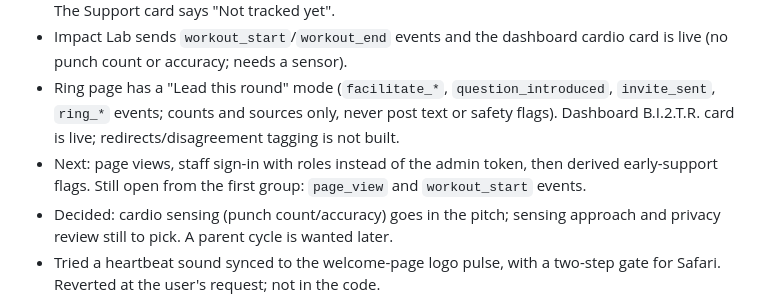
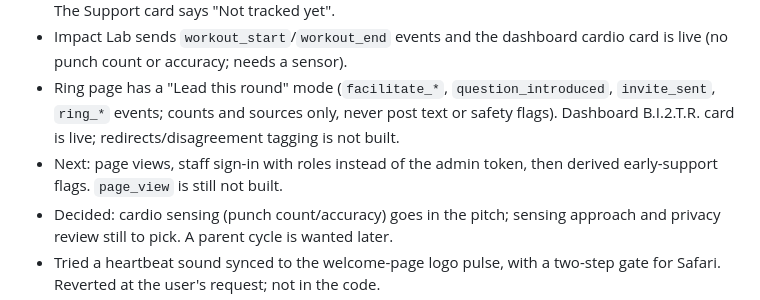
Before and after one commit to kwoodley/fightForward, a Markdown page: CLAUDE.md, the part around the change. Drawn GitHub-style.

Commit message:
Update notes: workout events are done
Co-Authored-By: Claude Sonnet 5.5 <noreply@anthropic.com>

```diff
--- a/CLAUDE.md
+++ b/CLAUDE.md
@@ -42,7 +42,7 @@ Open `index.html` in a browser to run it (or serve the folder with `python3 -m h
 - `dashboard.html` has a live mode ("Connect to live data": server address + admin token) next to the sample mode; the server hides small groups and their siblings (complementary suppression). The Support card says "Not tracked yet".
 - Impact Lab sends `workout_start`/`workout_end` events and the dashboard cardio card is live (no punch count or accuracy; needs a sensor).
 - Ring page has a "Lead this round" mode (`facilitate_*`, `question_introduced`, `invite_sent`, `ring_*` events; counts and sources only, never post text or safety flags). Dashboard B.I.2.T.R. card is live; redirects/disagreement tagging is not built.
-- Next: page views, staff sign-in with roles instead of the admin token, then derived early-support flags. Still open from the first group: `page_view` and `workout_start` events.
+- Next: page views, staff sign-in with roles instead of the admin token, then derived early-support flags. `page_view` is still not built.
 - Decided: cardio sensing (punch count/accuracy) goes in the pitch; sensing approach and privacy review still to pick. A parent cycle is wanted later.
 - Tried a heartbeat sound synced to the welcome-page logo pulse, with a two-step gate for Safari. Reverted at the user's request; not in the code.
 - Idea list for sounds (not built): Impact Lab interval bells and countdown, check-in chip ticks, scenario lock-in thump, completion chimes, and one shared remembered mute setting.
```
Also changed, not shown: docs/data-events.md (+1 -1 lines).
